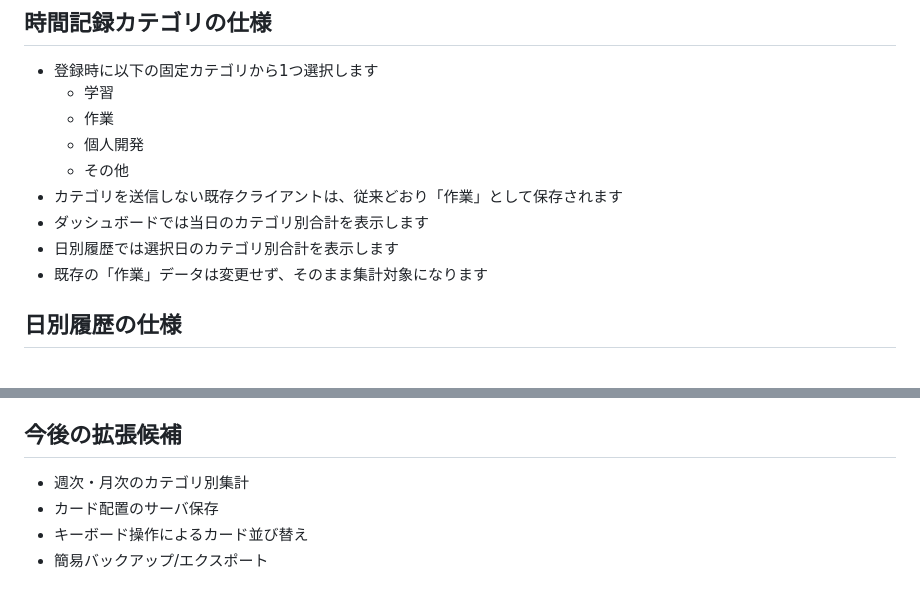
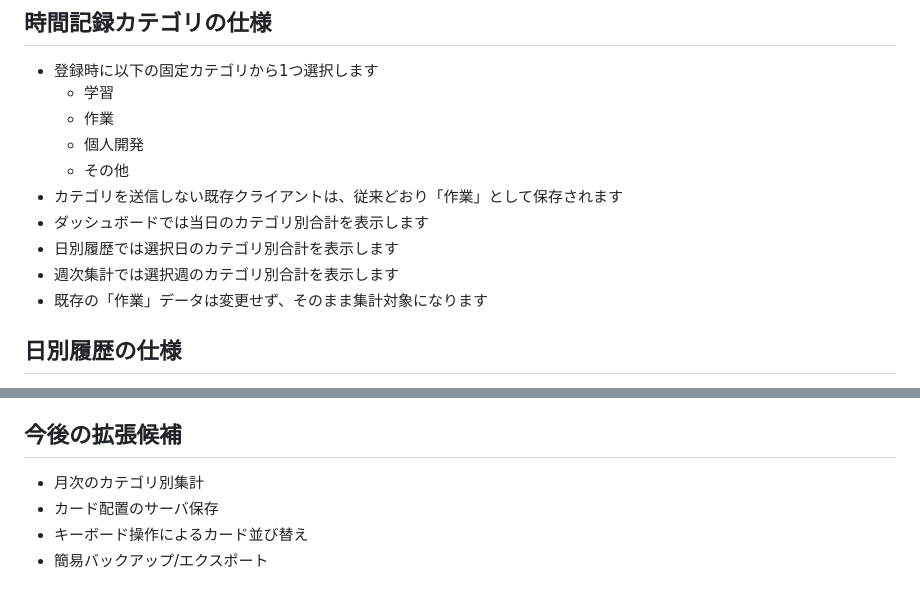
Before and after one commit to mizzz-ivr/home-panel-py, a Markdown page: README.md, 2 parts joined by grey strips. GitHub-like rendering.

```diff
--- a/README.md
+++ b/README.md
@@ -94,6 +100,7 @@ uvicorn app.main:app --reload
 - カテゴリを送信しない既存クライアントは、従来どおり「作業」として保存されます
 - ダッシュボードでは当日のカテゴリ別合計を表示します
 - 日別履歴では選択日のカテゴリ別合計を表示します
+- 週次集計では選択週のカテゴリ別合計を表示します
 - 既存の「作業」データは変更せず、そのまま集計対象になります
 
 ## 日別履歴の仕様
@@ -207,7 +234,7 @@ pytest -q
 
 ## 今後の拡張候補
 
-- 週次・月次のカテゴリ別集計
+- 月次のカテゴリ別集計
 - カード配置のサーバ保存
 - キーボード操作によるカード並び替え
 - 簡易バックアップ/エクスポート
```
Also changed, not shown: other parts of README.md (+32 -6 lines).
